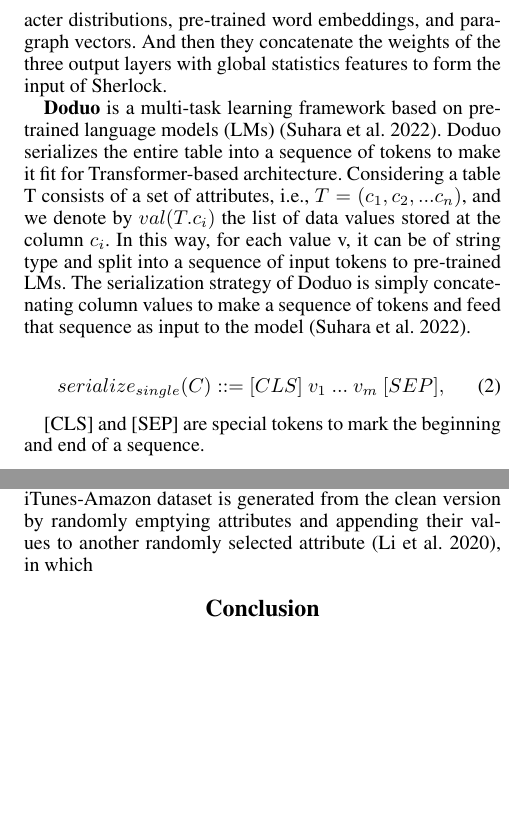
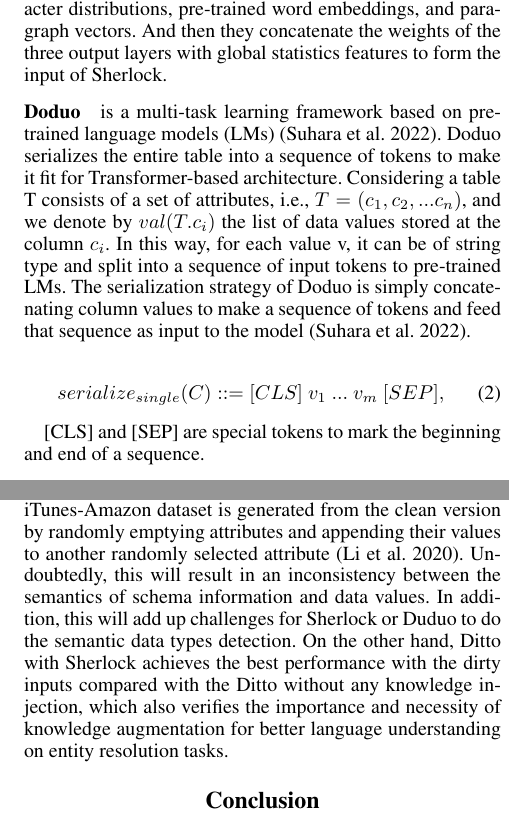
Before and after one commit to LanLi2017/2023-AAAI-KA-ER, a LaTeX paper (worksheet.tex, which reads 03methodology.tex, 04experiments.tex): two parts of the columns of pages 4 and 5 of 6, joined at a grey line, cut so that both start at the same text, the shorter picture padded with empty space. Compiled offline with pdfLaTeX.

Commit message:
add experiment result analysis

```diff
--- a/03methodology.tex
+++ b/03methodology.tex
@@ -60,9 +60,9 @@ where y denotes whether $e_1$ and $e_2$ refer to the same entity.
 \subsubsection{Column Type Prediction}
 Column type prediction aims to predict the semantic type of each column by considering the context of inter- and intra-columns. We leverage two methods for column type prediction: Sherlock \cite{hulsebos_sherlock_2019} and Doduo \cite{suhara_annotating_2022}.
 
-\textbf{Sherlock} is a multi-input deep neural network and is trained on 686,765 data columns retrieved from the VizNet corpus by matching 78 semantic data types from DBpedia to column headers \cite{hulsebos_sherlock_2019}. There are four categories of features fed into this neural network, including global statistics, aggregated character distributions, pre-trained word embeddings, and self-trained paragraph vectors. Overall, they train subnetworks for aggregated character distributions, pre-trained word embeddings, and paragraph vectors. And then they concatenate the weights of the three output layers with global statistics features to form the input of Sherlock.
+\subsubsection{Sherlock} is a multi-input deep neural network and is trained on 686,765 data columns retrieved from the VizNet corpus by matching 78 semantic data types from DBpedia to column headers \cite{hulsebos_sherlock_2019}. There are four categories of features fed into this neural network, including global statistics, aggregated character distributions, pre-trained word embeddings, and self-trained paragraph vectors. Overall, they train subnetworks for aggregated character distributions, pre-trained word embeddings, and paragraph vectors. And then they concatenate the weights of the three output layers with global statistics features to form the input of Sherlock.
 
-\textbf{Doduo} is a multi-task learning framework based on pre-trained language models (LMs) \cite{suhara_annotating_2022}. Doduo serializes the entire table into a sequence of tokens to make it fit for Transformer-based architecture. Considering a table T consists of a set of attributes, i.e., $T= (c_1, c_2,... c_n)$, and we denote by  $val(T.c_i)$ the list of data values stored at the column $c_i$. In this way, for each value v, it can be of string type and split into a sequence of input tokens to pre-trained LMs. The serialization strategy of Doduo is simply concatenating column values to make a sequence of tokens and feed that sequence as input to the model \cite{suhara_annotating_2022}.
+\subsubsection{Doduo} is a multi-task learning framework based on pre-trained language models (LMs) \cite{suhara_annotating_2022}. Doduo serializes the entire table into a sequence of tokens to make it fit for Transformer-based architecture. Considering a table T consists of a set of attributes, i.e., $T= (c_1, c_2,... c_n)$, and we denote by  $val(T.c_i)$ the list of data values stored at the column $c_i$. In this way, for each value v, it can be of string type and split into a sequence of input tokens to pre-trained LMs. The serialization strategy of Doduo is simply concatenating column values to make a sequence of tokens and feed that sequence as input to the model \cite{suhara_annotating_2022}.
 
 \begin{equation}
     serialize_{single}(C) ::= [CLS]\ v_1\ ...\ v_m\ [SEP],
--- a/04experiments.tex
+++ b/04experiments.tex
@@ -24,6 +24,8 @@ However, datasets from domains like publications require more domain-specific or
 
 \textit{Knowledge augmentation relying on input data quality might result in worse matching results.}
 We notice that the prediction result of Sherlock and Doduo rely on the quality of the input dataset a lot. For instance, the dirty version of iTunes-Amazon dataset is generated from the clean version by randomly emptying attributes and appending their values to another randomly selected
-attribute \cite{li_deep_2020}, in which
+attribute \cite{li_deep_2020}. Undoubtedly, this will result in an inconsistency between the semantics of schema information and data values. In addition, this will add up challenges for Sherlock or Duduo to do the semantic data types detection. On the other hand, Ditto with Sherlock achieves the best performance with the dirty inputs compared with the Ditto without any knowledge injection, which also verifies the importance and necessity of knowledge augmentation for better language understanding on entity resolution tasks.
+
+
 % \textit{Cascading error from knowledge injector leads to lower performance.}
 % xxx
```
